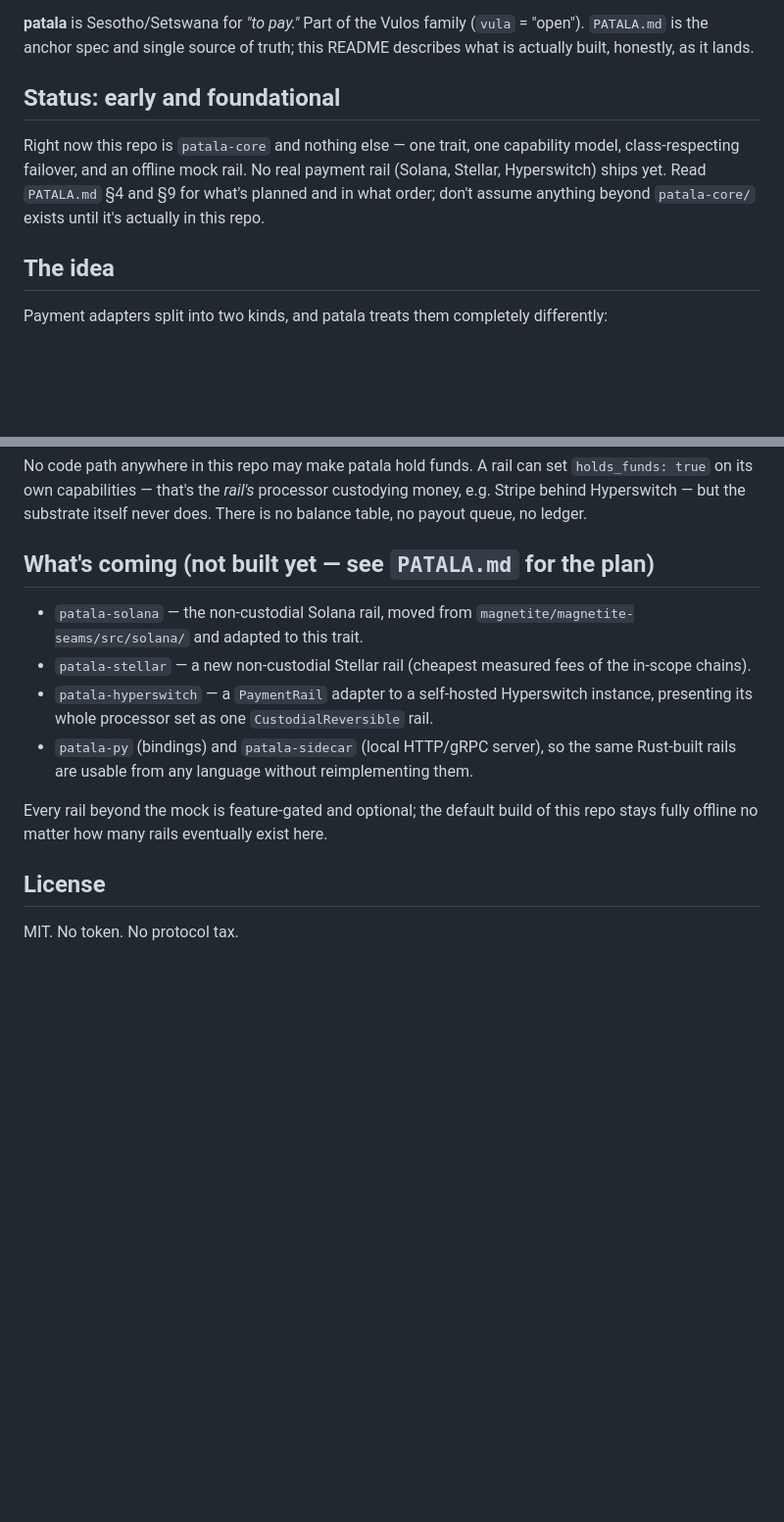
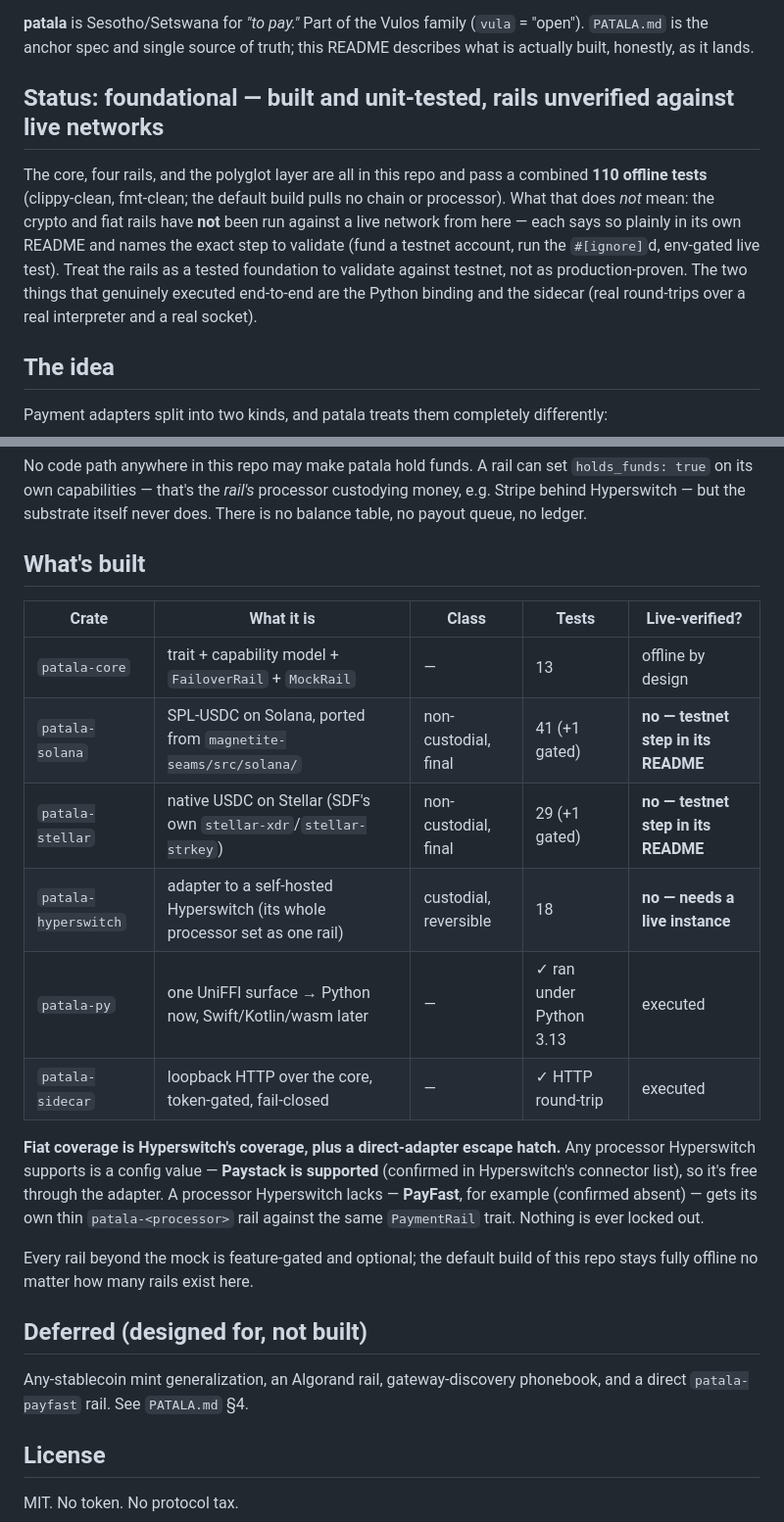
Before and after one commit to vul-os/patala, a Markdown page: README.md, 2 parts joined by grey strips. Shown at 98% size. GitHub-like rendering; blank space fills up the shorter version.

Commit message:
docs: update README — rails built and tested, honest live-verification status
The README still said 'patala-core and nothing else, no rail ships yet'. All
four rails + the polyglot layer are now in the repo (110 offline tests). Marks
each honestly: crypto/fiat rails are unit-tested but UNVERIFIED against live
networks (testnet step in each crate's README); the Python binding and sidecar
genuinely executed. Adds the Paystack-supported / PayFast-absent fiat-coverage
note and the direct-adapter escape hatch.

Co-Authored-By: Claude Opus 4.8 <noreply@anthropic.com>
EOF
)

```diff
--- a/README.md
+++ b/README.md
@@ -8,13 +8,17 @@ holds no funds, takes no cut, and no one owns the network.
 (`vula` = "open"). `PATALA.md` is the anchor spec and single source of truth;
 this README describes what is actually built, honestly, as it lands.
 
-## Status: early and foundational
+## Status: foundational — built and unit-tested, rails unverified against live networks
 
-Right now this repo is `patala-core` and nothing else — one trait, one
-capability model, class-respecting failover, and an offline mock rail. No
-real payment rail (Solana, Stellar, Hyperswitch) ships yet. Read
-`PATALA.md` §4 and §9 for what's planned and in what order; don't assume
-anything beyond `patala-core/` exists until it's actually in this repo.
+The core, four rails, and the polyglot layer are all in this repo and pass a
+combined **110 offline tests** (clippy-clean, fmt-clean; the default build
+pulls no chain or processor). What that does *not* mean: the crypto and fiat
+rails have **not** been run against a live network from here — each says so
+plainly in its own README and names the exact step to validate (fund a
+testnet account, run the `#[ignore]`d, env-gated live test). Treat the rails
+as a tested foundation to validate against testnet, not as production-proven.
+The two things that genuinely executed end-to-end are the Python binding and
+the sidecar (real round-trips over a real interpreter and a real socket).
 
 ## The idea
 
@@ -55,22 +59,31 @@ No code path anywhere in this repo may make patala hold funds. A rail can set
 custodying money, e.g. Stripe behind Hyperswitch — but the substrate itself
 never does. There is no balance table, no payout queue, no ledger.
 
-## What's coming (not built yet — see `PATALA.md` for the plan)
+## What's built
 
-- `patala-solana` — the non-custodial Solana rail, moved from
-  `magnetite/magnetite-seams/src/solana/` and adapted to this trait.
-- `patala-stellar` — a new non-custodial Stellar rail (cheapest measured
-  fees of the in-scope chains).
-- `patala-hyperswitch` — a `PaymentRail` adapter to a self-hosted
-  Hyperswitch instance, presenting its whole processor set as one
-  `CustodialReversible` rail.
-- `patala-py` (bindings) and `patala-sidecar` (local HTTP/gRPC server), so
-  the same Rust-built rails are usable from any language without
-  reimplementing them.
+| Crate | What it is | Class | Tests | Live-verified? |
+|---|---|---|---|---|
+| `patala-core` | trait + capability model + `FailoverRail` + `MockRail` | — | 13 | offline by design |
+| `patala-solana` | SPL-USDC on Solana, ported from `magnetite-seams/src/solana/` | non-custodial, final | 41 (+1 gated) | **no — testnet step in its README** |
+| `patala-stellar` | native USDC on Stellar (SDF's own `stellar-xdr`/`stellar-strkey`) | non-custodial, final | 29 (+1 gated) | **no — testnet step in its README** |
+| `patala-hyperswitch` | adapter to a self-hosted Hyperswitch (its whole processor set as one rail) | custodial, reversible | 18 | **no — needs a live instance** |
+| `patala-py` | one UniFFI surface → Python now, Swift/Kotlin/wasm later | — | ✓ ran under Python 3.13 | executed |
+| `patala-sidecar` | loopback HTTP over the core, token-gated, fail-closed | — | ✓ HTTP round-trip | executed |
 
-Every rail beyond the mock is feature-gated and optional; the default build
-of this repo stays fully offline no matter how many rails eventually exist
-here.
+**Fiat coverage is Hyperswitch's coverage, plus a direct-adapter escape
+hatch.** Any processor Hyperswitch supports is a config value — **Paystack is
+supported** (confirmed in Hyperswitch's connector list), so it's free through
+the adapter. A processor Hyperswitch lacks — **PayFast**, for example
+(confirmed absent) — gets its own thin `patala-<processor>` rail against the
+same `PaymentRail` trait. Nothing is ever locked out.
+
+Every rail beyond the mock is feature-gated and optional; the default build of
+this repo stays fully offline no matter how many rails exist here.
+
+## Deferred (designed for, not built)
+
+Any-stablecoin mint generalization, an Algorand rail, gateway-discovery
+phonebook, and a direct `patala-payfast` rail. See `PATALA.md` §4.
 
 ## License
 
```
